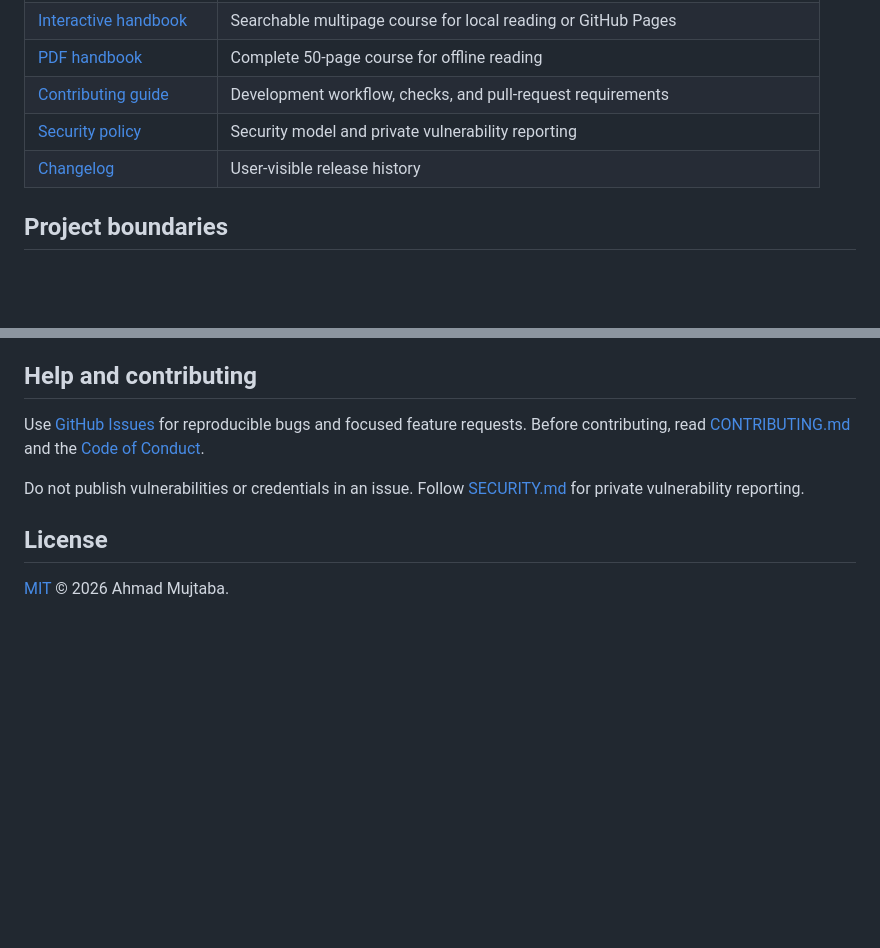
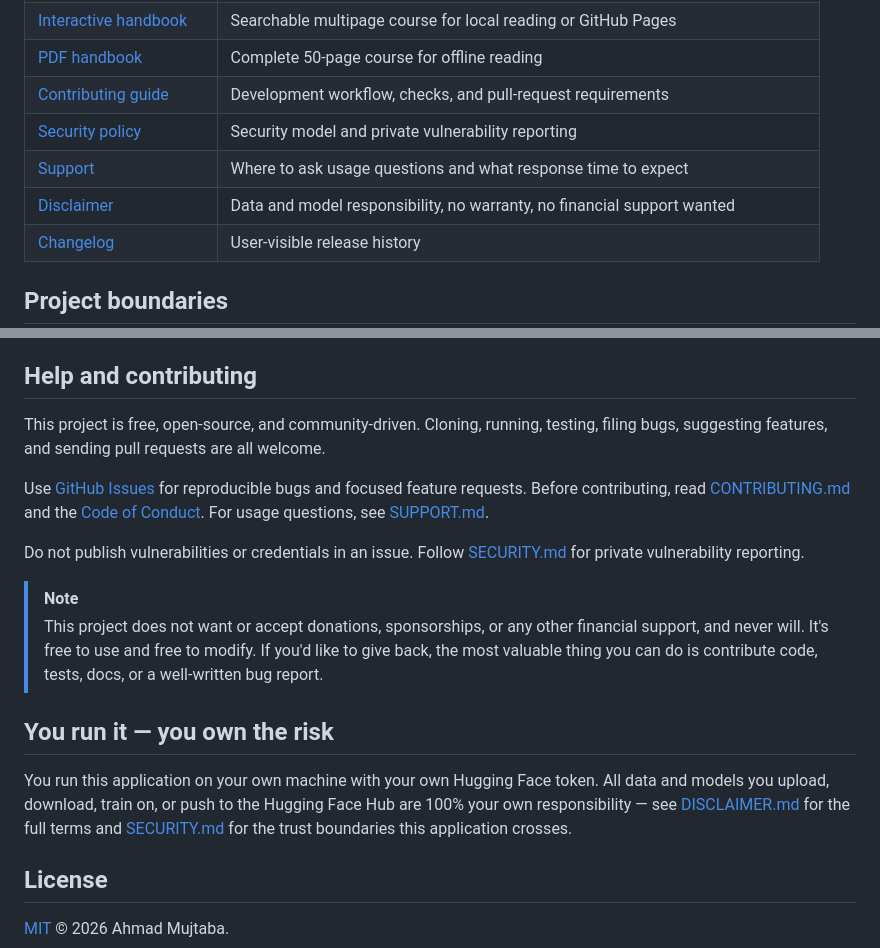
Before and after one commit to pypi-ahmad/lora-qlora-fine-tuning-app, a Markdown page: README.md, 2 parts joined by grey strips. GitHub-like rendering; blank space fills up the shorter version.

Commit message:
docs: state no-donations policy and link SUPPORT/DISCLAIMER
README.md and CONTRIBUTING.md now explicitly state the project wants no
financial support and link SUPPORT.md/DISCLAIMER.md; README also adds a
"You run it - you own the risk" section pointing to the full data/model
responsibility terms.

```diff
--- a/README.md
+++ b/README.md
@@ -157,6 +157,8 @@ production-quality adapter.
 | [PDF handbook](docs/downloads/lora-finetune-studio-zero-to-mastery.pdf) | Complete 50-page course for offline reading |
 | [Contributing guide](CONTRIBUTING.md) | Development workflow, checks, and pull-request requirements |
 | [Security policy](SECURITY.md) | Security model and private vulnerability reporting |
+| [Support](SUPPORT.md) | Where to ask usage questions and what response time to expect |
+| [Disclaimer](DISCLAIMER.md) | Data and model responsibility, no warranty, no financial support wanted |
 | [Changelog](CHANGELOG.md) | User-visible release history |
 
 ## Project boundaries
@@ -170,13 +172,28 @@ production-quality adapter.
 
 ## Help and contributing
 
+This project is free, open-source, and community-driven. Cloning, running, testing, filing bugs,
+suggesting features, and sending pull requests are all welcome.
+
 Use [GitHub Issues](https://github.com/pypi-ahmad/lora-qlora-fine-tuning-app/issues) for reproducible
 bugs and focused feature requests. Before contributing, read [CONTRIBUTING.md](CONTRIBUTING.md) and
-the [Code of Conduct](CODE_OF_CONDUCT.md).
+the [Code of Conduct](CODE_OF_CONDUCT.md). For usage questions, see [SUPPORT.md](SUPPORT.md).
 
 Do not publish vulnerabilities or credentials in an issue. Follow [SECURITY.md](SECURITY.md) for
 private vulnerability reporting.
 
+> [!NOTE]
+> This project does not want or accept donations, sponsorships, or any other financial support, and
+> never will. It's free to use and free to modify. If you'd like to give back, the most valuable
+> thing you can do is contribute code, tests, docs, or a well-written bug report.
+
+## You run it — you own the risk
+
+You run this application on your own machine with your own Hugging Face token. All data and models
+you upload, download, train on, or push to the Hugging Face Hub are 100% your own responsibility —
+see [DISCLAIMER.md](DISCLAIMER.md) for the full terms and [SECURITY.md](SECURITY.md) for the trust
+boundaries this application crosses.
+
 ## License
 
 [MIT](LICENSE) © 2026 Ahmad Mujtaba.
```
Also changed, not shown: CONTRIBUTING.md (+7 -0 lines).
